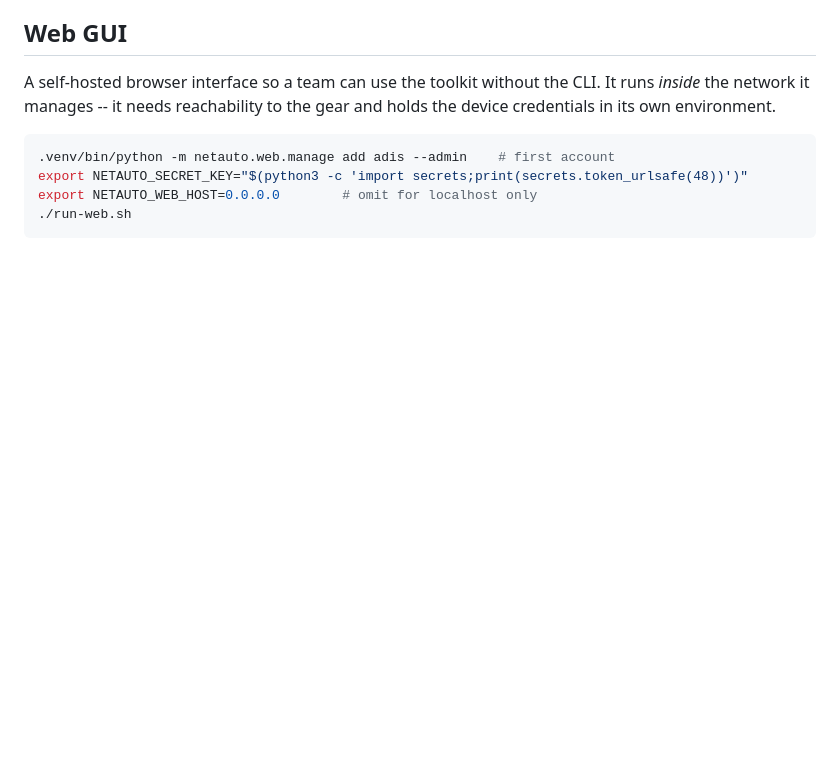
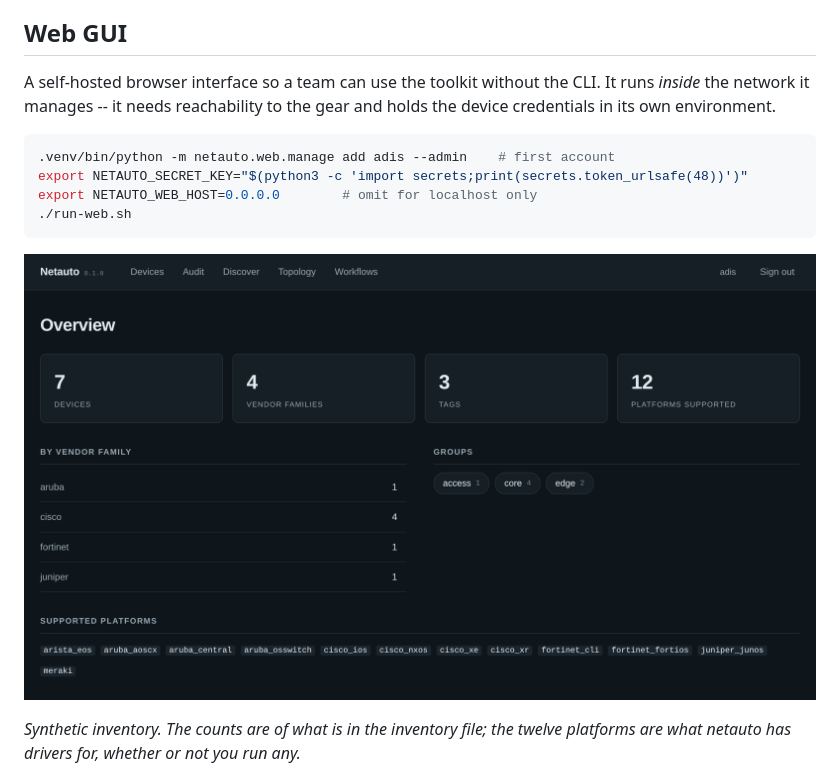
Before and after one commit to ters-golemi/netauto, a Markdown page: README.md, the part around the change. Rendered like a GitHub page; pictures changed too: docs/dashboard.png (added); blank space fills up the shorter version.

Commit message:
Show the Overview page
The landing page, above the Devices shot it leads to: four counts, the
inventory split by vendor family and by tag, and the twelve platform strings
that have drivers.

Captured as the standard account the other five screenshots use, not as an
admin. An admin also sees a recent-activity panel here, which would have been
the richer picture -- and would have put an Activity tab in the navigation that
appears in none of the other five. A nav bar that changes between screenshots
of the same app reads as carelessness, and the tiles are the substance either
way.

The caption separates two counts that look alike and are not: the tiles count
what is in this inventory, while "12 platforms supported" counts drivers and
is the same on every install.

Cropped twice. The first cut lost the platform chips entirely while keeping
their heading, which looked deliberate and said nothing; checking the bottom
strip on its own is what caught it.

393 tests pass.

Co-Authored-By: Claude Opus 5 <noreply@anthropic.com>
Claude-Session: https://claude.ai/code/session_014EhDYZ7xaioQjy62mBnzRu

````diff
--- a/README.md
+++ b/README.md
@@ -105,6 +105,12 @@ export NETAUTO_SECRET_KEY="$(python3 -c 'import secrets;print(secrets.token_urls
 export NETAUTO_WEB_HOST=0.0.0.0        # omit for localhost only
 ./run-web.sh
 ```
+
+![The Overview page: four counts, the inventory broken down by vendor family
+and by tag, and the twelve platform strings that have drivers](docs/dashboard.png)
+
+*Synthetic inventory. The counts are of what is in the inventory file; the
+twelve platforms are what netauto has drivers for, whether or not you run any.*
 
 ![The Devices page: the inventory with each device's platform, guard family,
 address and tags, and an Inspect button per row](docs/devices.png)
````
